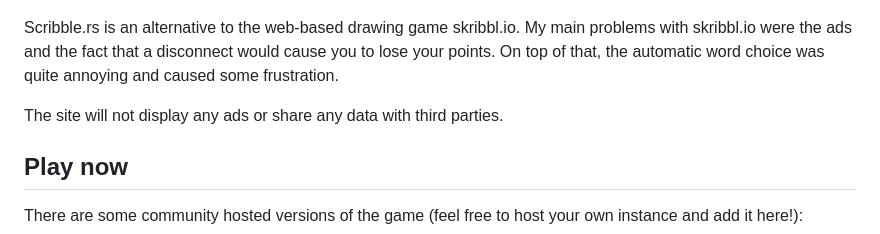
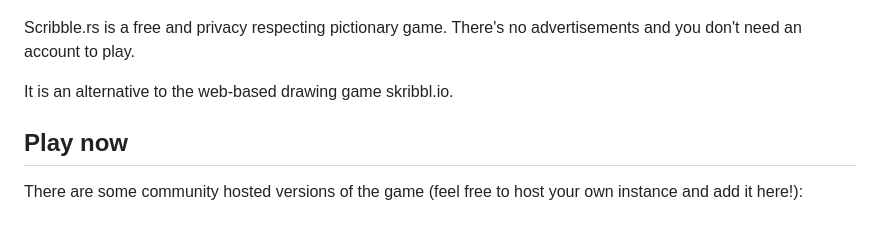
Before and after one commit to scribble-rs/scribble.rs, a Markdown page: README.md, the part around the change. GitHub-like rendering.

Commit message:
Adjust readme intro a bit [skip ci]

```diff
--- a/README.md
+++ b/README.md
@@ -14,12 +14,10 @@
 
 ![demo](.github/demo.png)
 
-Scribble.rs is an alternative to the web-based drawing game skribbl.io. My main
-problems with skribbl.io were the ads and the fact that a disconnect would
-cause you to lose your points. On top of that, the automatic word choice was
-quite annoying and caused some frustration.
+Scribble.rs is a free and privacy respecting pictionary game. There's no
+advertisements and you don't need an account to play.
 
-The site will not display any ads or share any data with third parties.
+It is an alternative to the web-based drawing game skribbl.io.
 
 ## Play now
 
```
